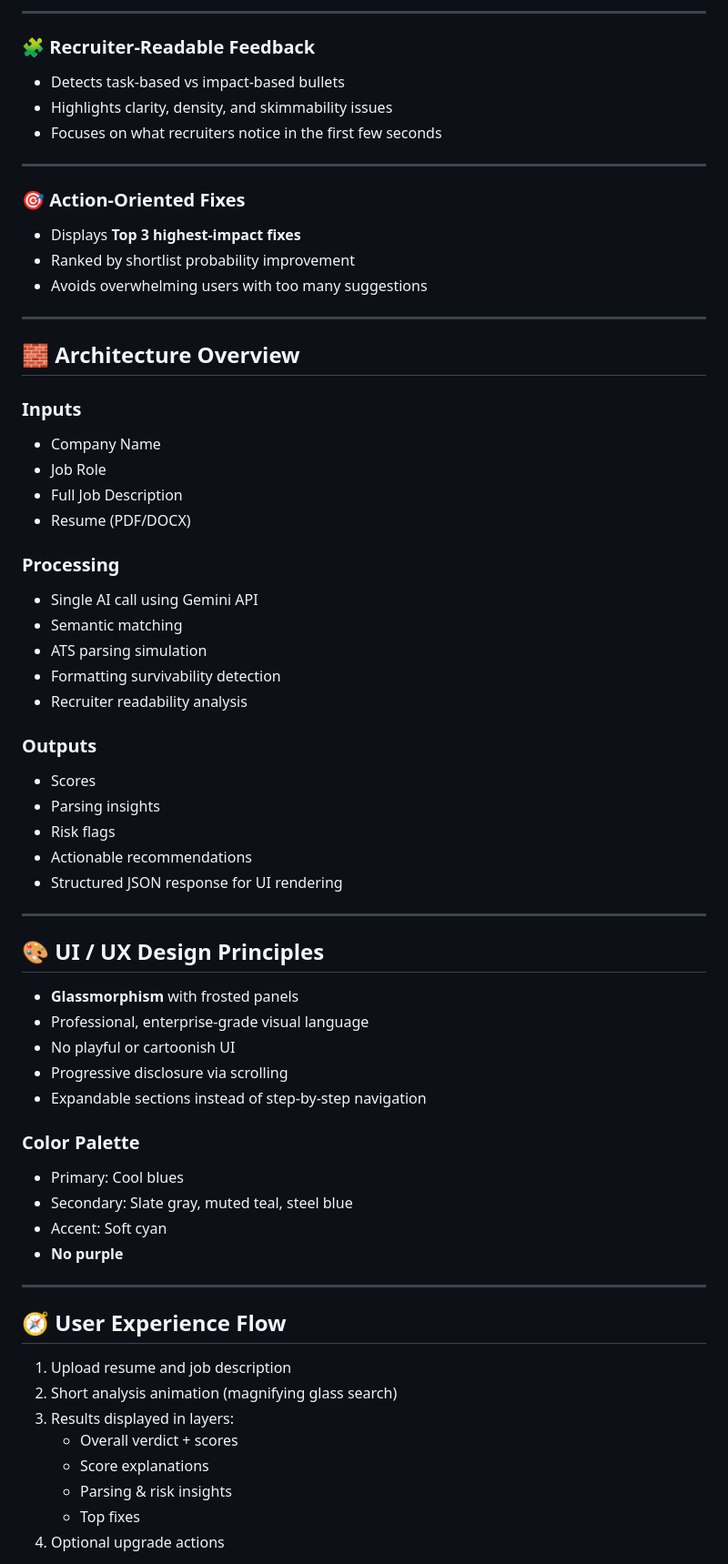
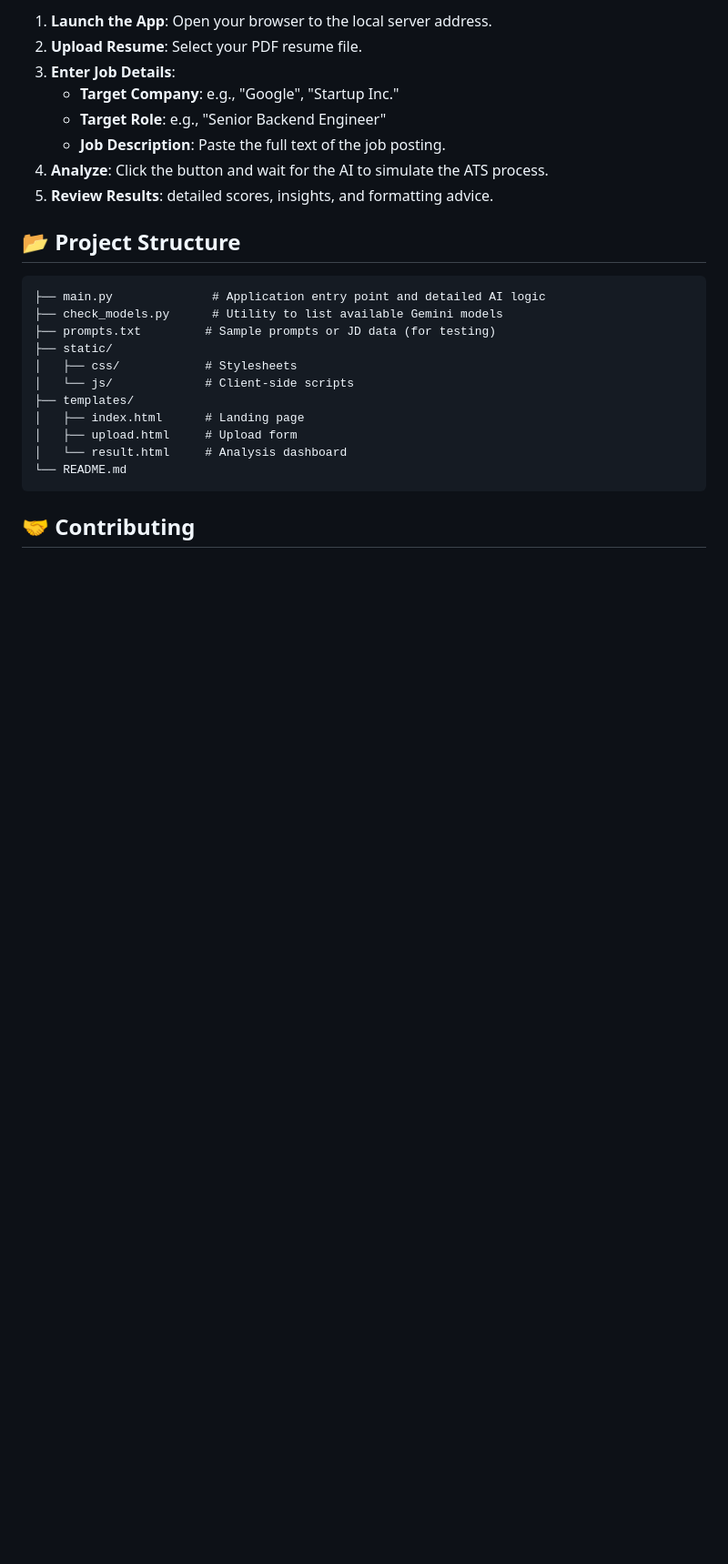
Before and after one commit to Airoknight/ats-in-py, a Markdown page: README.md, the part around one of its changes. Shown at 91% size. Drawn GitHub-style; blank space fills up the shorter version.

````diff
--- a/README.md
+++ b/README.md
@@ -49,68 +66,28 @@ Example:
 
----
+1.  **Launch the App**: Open your browser to the local server address.
+2.  **Upload Resume**: Select your PDF resume file.
+3.  **Enter Job Details**:
+    *   **Target Company**: e.g., "Google", "Startup Inc."
+    *   **Target Role**: e.g., "Senior Backend Engineer"
+    *   **Job Description**: Paste the full text of the job posting.
+4.  **Analyze**: Click the button and wait for the AI to simulate the ATS process.
+5.  **Review Results**: detailed scores, insights, and formatting advice.
 
-### 🧩 Recruiter-Readable Feedback
-- Detects task-based vs impact-based bullets
-- Highlights clarity, density, and skimmability issues
-- Focuses on what recruiters notice in the first few seconds
+## 📂 Project Structure
 
----
+```
+├── main.py              # Application entry point and detailed AI logic
+├── check_models.py      # Utility to list available Gemini models
+├── prompts.txt         # Sample prompts or JD data (for testing)
+├── static/
+│   ├── css/            # Stylesheets
+│   └── js/             # Client-side scripts
+├── templates/
+│   ├── index.html      # Landing page
+│   ├── upload.html     # Upload form
+│   └── result.html     # Analysis dashboard
+└── README.md
+```
 
-### 🎯 Action-Oriented Fixes
-- Displays **Top 3 highest-impact fixes**
-- Ranked by shortlist probability improvement
-- Avoids overwhelming users with too many suggestions
+## 🤝 Contributing
 
----
-
-## 🧱 Architecture Overview
-
-### Inputs
-- Company Name
-- Job Role
-- Full Job Description
-- Resume (PDF/DOCX)
-
-### Processing
-- Single AI call using Gemini API
-- Semantic matching
-- ATS parsing simulation
-- Formatting survivability detection
-- Recruiter readability analysis
-
-### Outputs
-- Scores
-- Parsing insights
-- Risk flags
-- Actionable recommendations
-- Structured JSON response for UI rendering
-
----
-
-## 🎨 UI / UX Design Principles
-
-- **Glassmorphism** with frosted panels
-- Professional, enterprise-grade visual language
-- No playful or cartoonish UI
-- Progressive disclosure via scrolling
-- Expandable sections instead of step-by-step navigation
-
-### Color Palette
-- Primary: Cool blues
-- Secondary: Slate gray, muted teal, steel blue
-- Accent: Soft cyan
-- **No purple**
-
----
-
-## 🧭 User Experience Flow
-
-1. Upload resume and job description
-2. Short analysis animation (magnifying glass search)
-3. Results displayed in layers:
-   - Overall verdict + scores
-   - Score explanations
-   - Parsing & risk insights
-   - Top fixes
-4. Optional upgrade actions
-
````
Also changed, not shown: other parts of README.md (+57 -88 lines).
